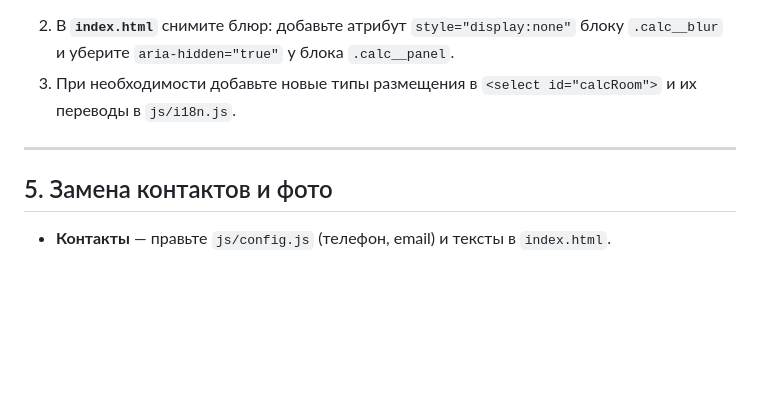
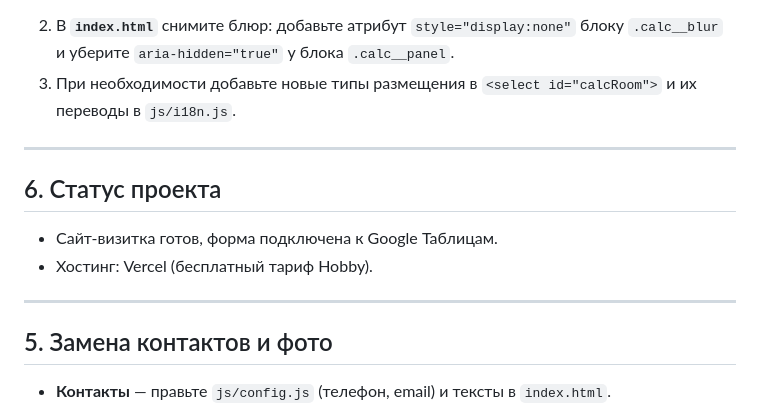
Before and after one commit to Bratanchik4252/Hostel, a Markdown page: README.md, the part around the change. GitHub-like rendering; blank space fills up the shorter version.

Commit message:
Обновление README: статус проекта

```diff
--- a/README.md
+++ b/README.md
@@ -96,6 +96,13 @@ var RATES = {
 
 ---
 
+## 6. Статус проекта
+
+- Сайт-визитка готов, форма подключена к Google Таблицам.
+- Хостинг: Vercel (бесплатный тариф Hobby).
+
+---
+
 ## 5. Замена контактов и фото
 
 - **Контакты** — правьте `js/config.js` (телефон, email) и тексты в `index.html`.
```
